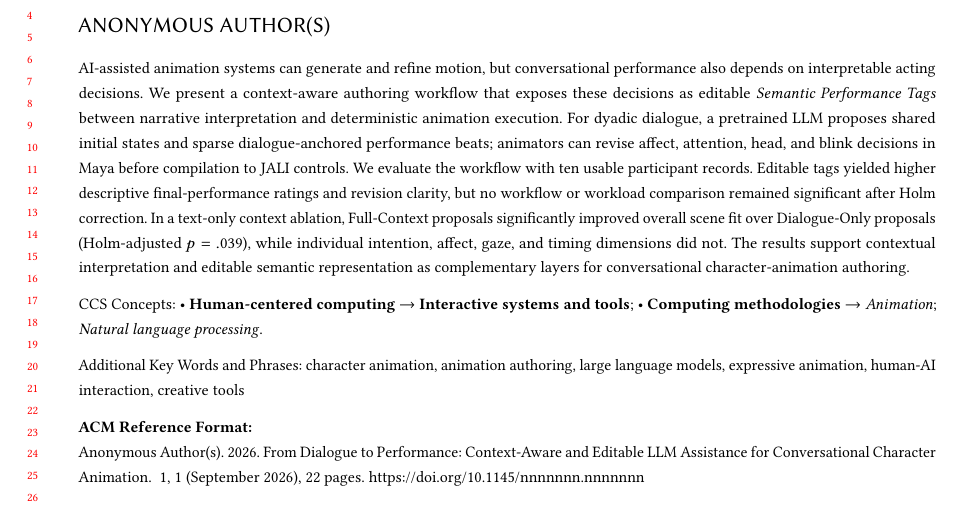
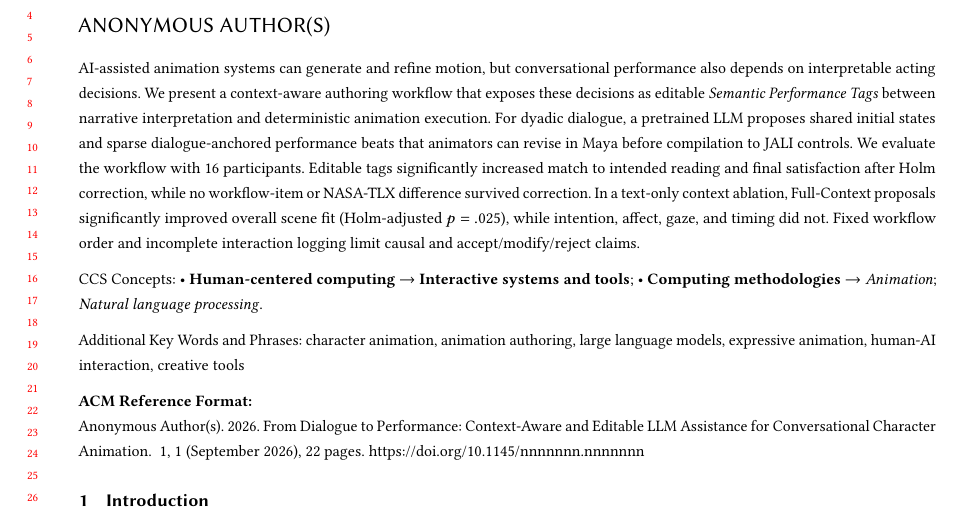
Before and after one commit to SiaDu/JaliTestPaper, a LaTeX paper (main.tex, which reads sections/abstract.tex): part of page 1 of 22, cut so that both start at the same text. Compiled offline with pdfLaTeX.

Commit message:
Update paper with final N16 user-study results

```diff
--- a/sections/abstract.tex
+++ b/sections/abstract.tex
@@ -1 +1 @@
-AI-assisted animation systems can generate and refine motion, but conversational performance also depends on interpretable acting decisions. We present a context-aware authoring workflow that exposes these decisions as editable \textit{Semantic Performance Tags} between narrative interpretation and deterministic animation execution. For dyadic dialogue, a pretrained LLM proposes shared initial states and sparse dialogue-anchored performance beats; animators can revise affect, attention, head, and blink decisions in Maya before compilation to JALI controls. We evaluate the workflow with ten usable participant records. Editable tags yielded higher descriptive final-performance ratings and revision clarity, but no workflow or workload comparison remained significant after Holm correction. In a text-only context ablation, Full-Context proposals significantly improved overall scene fit over Dialogue-Only proposals (Holm-adjusted $p=.039$), while individual intention, affect, gaze, and timing dimensions did not. The results support contextual interpretation and editable semantic representation as complementary layers for conversational character-animation authoring.
+AI-assisted animation systems can generate and refine motion, but conversational performance also depends on interpretable acting decisions. We present a context-aware authoring workflow that exposes these decisions as editable \textit{Semantic Performance Tags} between narrative interpretation and deterministic animation execution. For dyadic dialogue, a pretrained LLM proposes shared initial states and sparse dialogue-anchored performance beats that animators can revise in Maya before compilation to JALI controls. We evaluate the workflow with 16 participants. Editable tags significantly increased match to intended reading and final satisfaction after Holm correction, while no workflow-item or NASA-TLX difference survived correction. In a text-only context ablation, Full-Context proposals significantly improved overall scene fit (Holm-adjusted $p=.025$), while intention, affect, gaze, and timing did not. Fixed workflow order and incomplete interaction logging limit causal and accept/modify/reject claims.
```
